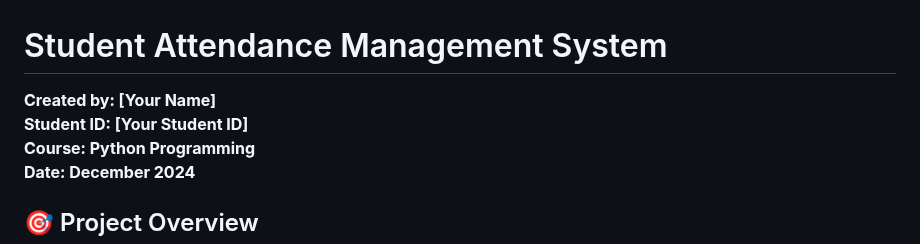
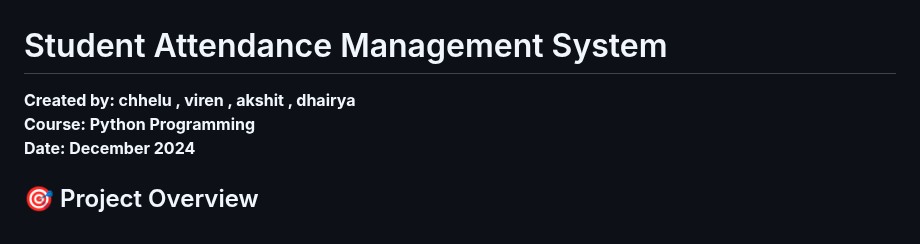
Before and after one commit to chheludev/attendance--analyzer-python-mini-project01, a Markdown page: README.md, the part around the change. Drawn GitHub-style.

```diff
--- a/README.md
+++ b/README.md
@@ -1,7 +1,6 @@
 # Student Attendance Management System
 
-**Created by: [Your Name]**
-**Student ID: [Your Student ID]**
+**Created by: chhelu , viren , akshit , dhairya**
 **Course: Python Programming**
 **Date: December 2024**
 
```
